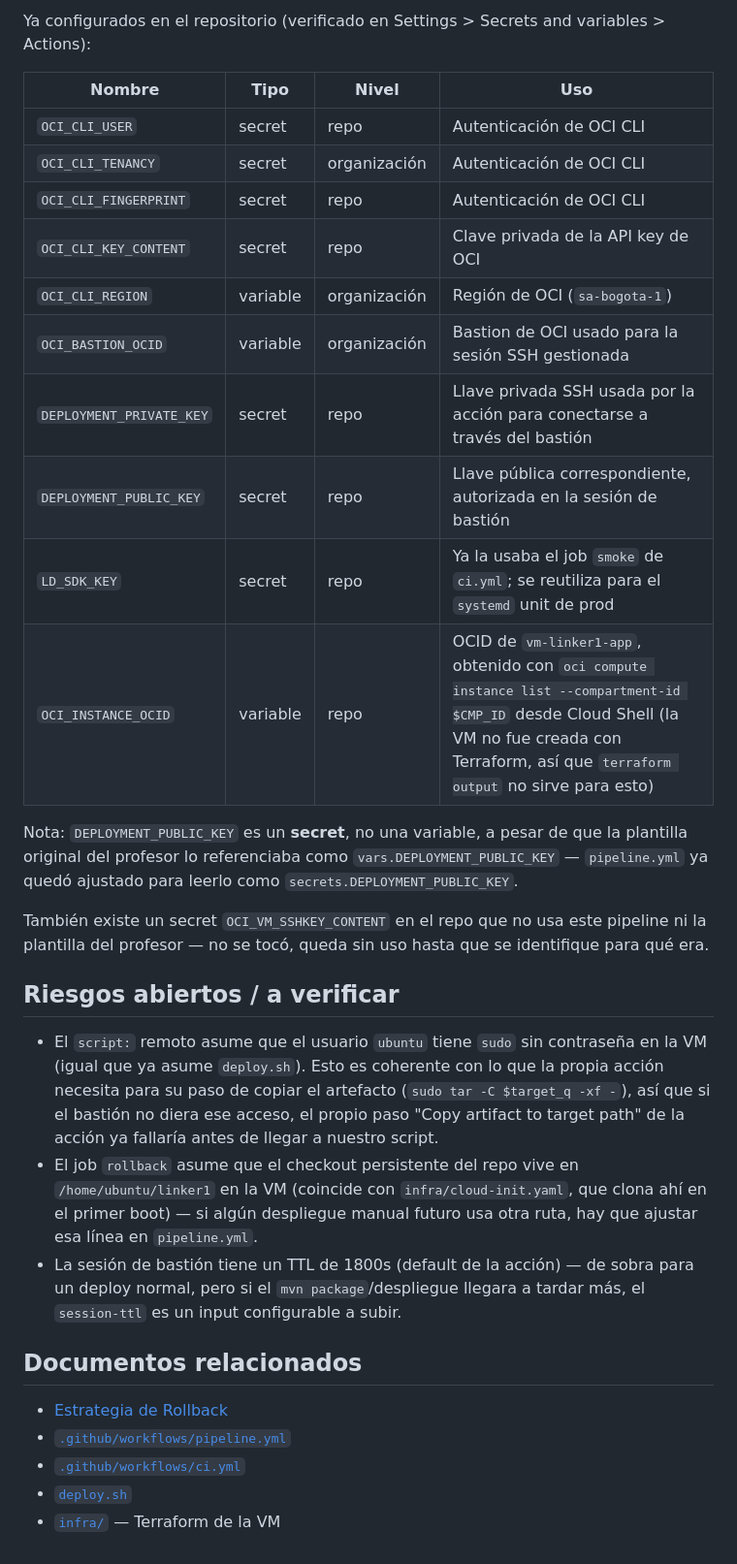
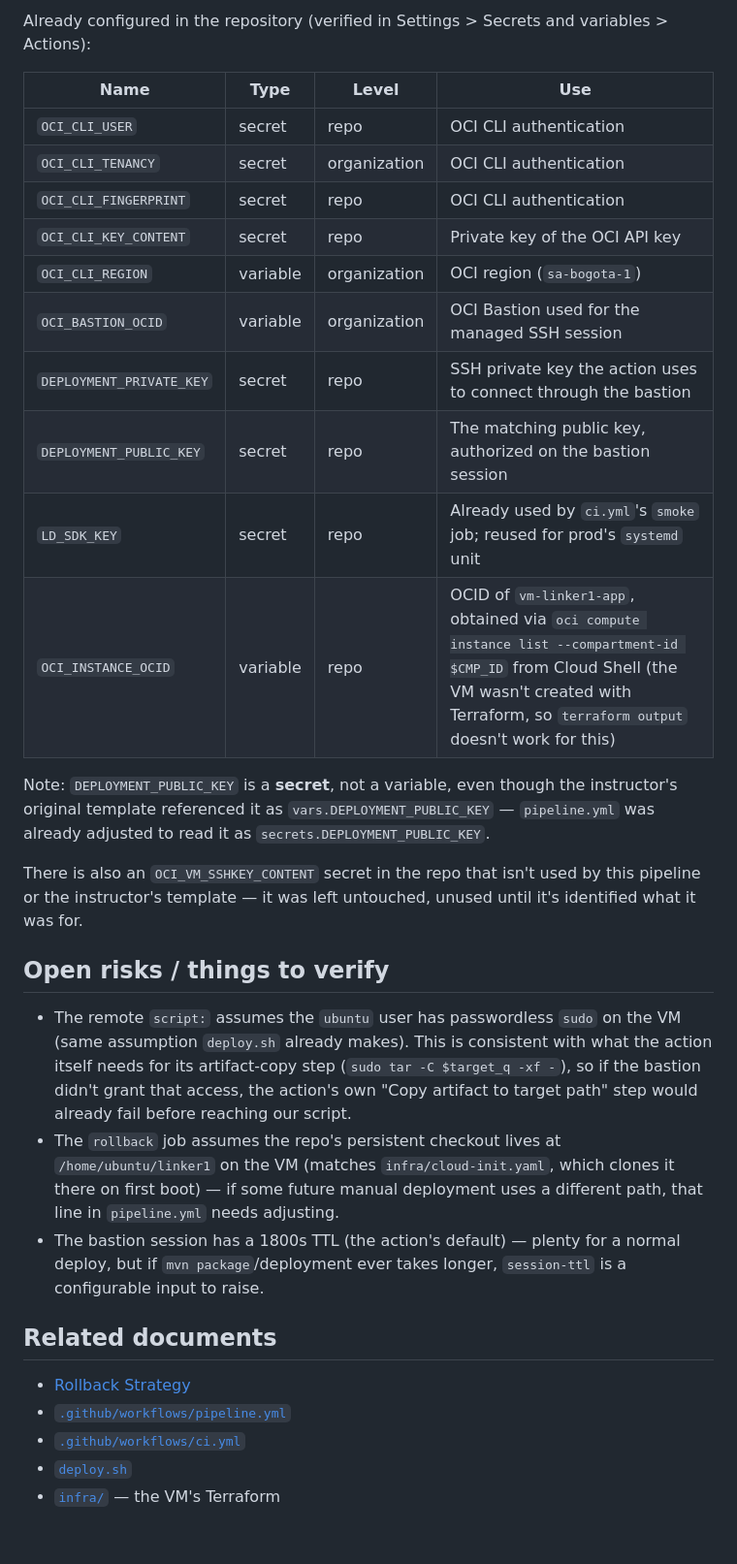
Before and after one commit to co-eiv-devsecops/linker1, a Markdown page: docs/DEPLOYMENT.md, the part around one of its changes. Shown at 97% size. Rendered like a GitHub page.

```diff
--- a/docs/DEPLOYMENT.md
+++ b/docs/DEPLOYMENT.md
@@ -32,33 +32,33 @@ En la práctica esto no deja el despliegue sin control: el gate real ya lo da la
 
-Ya configurados en el repositorio (verificado en Settings > Secrets and variables > Actions):
+Already configured in the repository (verified in Settings > Secrets and variables > Actions):
 
-| Nombre | Tipo | Nivel | Uso |
+| Name | Type | Level | Use |
 | --- | --- | --- | --- |
-| `OCI_CLI_USER` | secret | repo | Autenticación de OCI CLI |
-| `OCI_CLI_TENANCY` | secret | organización | Autenticación de OCI CLI |
-| `OCI_CLI_FINGERPRINT` | secret | repo | Autenticación de OCI CLI |
-| `OCI_CLI_KEY_CONTENT` | secret | repo | Clave privada de la API key de OCI |
-| `OCI_CLI_REGION` | variable | organización | Región de OCI (`sa-bogota-1`) |
-| `OCI_BASTION_OCID` | variable | organización | Bastion de OCI usado para la sesión SSH gestionada |
-| `DEPLOYMENT_PRIVATE_KEY` | secret | repo | Llave privada SSH usada por la acción para conectarse a través del bastión |
-| `DEPLOYMENT_PUBLIC_KEY` | secret | repo | Llave pública correspondiente, autorizada en la sesión de bastión |
-| `LD_SDK_KEY` | secret | repo | Ya la usaba el job `smoke` de `ci.yml`; se reutiliza para el `systemd` unit de prod |
-| `OCI_INSTANCE_OCID` | variable | repo | OCID de `vm-linker1-app`, obtenido con `oci compute instance list --compartment-id $CMP_ID` desde Cloud Shell (la VM no fue creada con Terraform, así que `terraform output` no sirve para esto) |
+| `OCI_CLI_USER` | secret | repo | OCI CLI authentication |
+| `OCI_CLI_TENANCY` | secret | organization | OCI CLI authentication |
+| `OCI_CLI_FINGERPRINT` | secret | repo | OCI CLI authentication |
+| `OCI_CLI_KEY_CONTENT` | secret | repo | Private key of the OCI API key |
+| `OCI_CLI_REGION` | variable | organization | OCI region (`sa-bogota-1`) |
+| `OCI_BASTION_OCID` | variable | organization | OCI Bastion used for the managed SSH session |
+| `DEPLOYMENT_PRIVATE_KEY` | secret | repo | SSH private key the action uses to connect through the bastion |
+| `DEPLOYMENT_PUBLIC_KEY` | secret | repo | The matching public key, authorized on the bastion session |
+| `LD_SDK_KEY` | secret | repo | Already used by `ci.yml`'s `smoke` job; reused for prod's `systemd` unit |
+| `OCI_INSTANCE_OCID` | variable | repo | OCID of `vm-linker1-app`, obtained via `oci compute instance list --compartment-id $CMP_ID` from Cloud Shell (the VM wasn't created with Terraform, so `terraform output` doesn't work for this) |
 
-Nota: `DEPLOYMENT_PUBLIC_KEY` es un **secret**, no una variable, a pesar de que la plantilla original del profesor lo referenciaba como `vars.DEPLOYMENT_PUBLIC_KEY` — `pipeline.yml` ya quedó ajustado para leerlo como `secrets.DEPLOYMENT_PUBLIC_KEY`.
+Note: `DEPLOYMENT_PUBLIC_KEY` is a **secret**, not a variable, even though the instructor's original template referenced it as `vars.DEPLOYMENT_PUBLIC_KEY` — `pipeline.yml` was already adjusted to read it as `secrets.DEPLOYMENT_PUBLIC_KEY`.
 
-También existe un secret `OCI_VM_SSHKEY_CONTENT` en el repo que no usa este pipeline ni la plantilla del profesor — no se tocó, queda sin uso hasta que se identifique para qué era.
+There is also an `OCI_VM_SSHKEY_CONTENT` secret in the repo that isn't used by this pipeline or the instructor's template — it was left untouched, unused until it's identified what it was for.
 
-## Riesgos abiertos / a verificar
+## Open risks / things to verify
 
-- El `script:` remoto asume que el usuario `ubuntu` tiene `sudo` sin contraseña en la VM (igual que ya asume `deploy.sh`). Esto es coherente con lo que la propia acción necesita para su paso de copiar el artefacto (`sudo tar -C $target_q -xf -`), así que si el bastión no diera ese acceso, el propio paso "Copy artifact to target path" de la acción ya fallaría antes de llegar a nuestro script.
-- El job `rollback` asume que el checkout persistente del repo vive en `/home/ubuntu/linker1` en la VM (coincide con `infra/cloud-init.yaml`, que clona ahí en el primer boot) — si algún despliegue manual futuro usa otra ruta, hay que ajustar esa línea en `pipeline.yml`.
-- La sesión de bastión tiene un TTL de 1800s (default de la acción) — de sobra para un deploy normal, pero si el `mvn package`/despliegue llegara a tardar más, el `session-ttl` es un input configurable a subir.
+- The remote `script:` assumes the `ubuntu` user has passwordless `sudo` on the VM (same assumption `deploy.sh` already makes). This is consistent with what the action itself needs for its artifact-copy step (`sudo tar -C $target_q -xf -`), so if the bastion didn't grant that access, the action's own "Copy artifact to target path" step would already fail before reaching our script.
+- The `rollback` job assumes the repo's persistent checkout lives at `/home/ubuntu/linker1` on the VM (matches `infra/cloud-init.yaml`, which clones it there on first boot) — if some future manual deployment uses a different path, that line in `pipeline.yml` needs adjusting.
+- The bastion session has a 1800s TTL (the action's default) — plenty for a normal deploy, but if `mvn package`/deployment ever takes longer, `session-ttl` is a configurable input to raise.
 
-## Documentos relacionados
+## Related documents
 
-- [Estrategia de Rollback](ROLLBACK_STRATEGY.md)
+- [Rollback Strategy](ROLLBACK_STRATEGY.md)
 - [`.github/workflows/pipeline.yml`](../.github/workflows/pipeline.yml)
 - [`.github/workflows/ci.yml`](../.github/workflows/ci.yml)
 - [`deploy.sh`](../deploy.sh)
-- [`infra/`](../infra/) — Terraform de la VM
+- [`infra/`](../infra/) — the VM's Terraform
```
Also changed, not shown: other parts of docs/DEPLOYMENT.md (+19 -19 lines), docs/BRANCH_PROTECTION.md (+30 -30 lines), docs/ROLLBACK_STRATEGY.md (+55 -55 lines).
